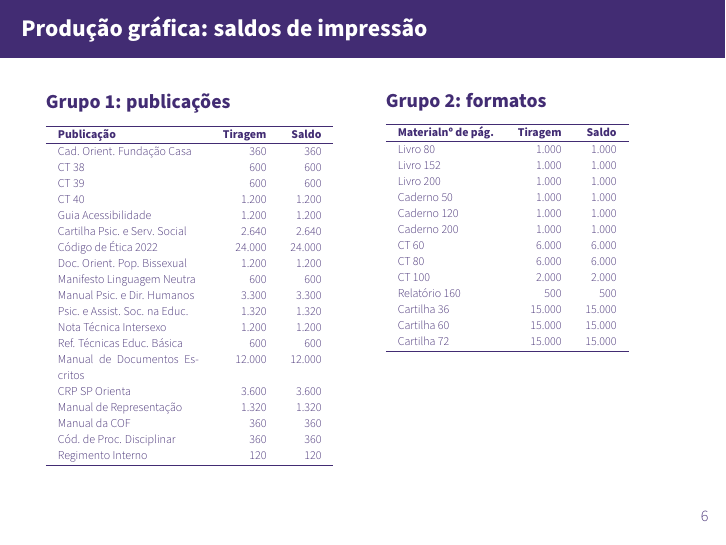
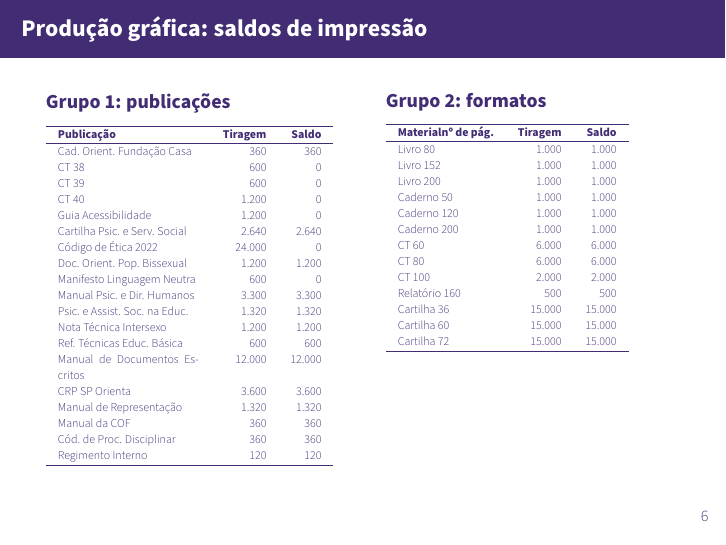
Before and after one commit to cuissi-crp06/apresentacao_jp-livros, LaTeX slides (main.tex): page 7 of 21. Compiled offline with pdfLaTeX; a LaTeX package or settings file that is missing is left out.

Commit message:
atualização geral

```diff
--- a/main.tex
+++ b/main.tex
@@ -375,14 +375,14 @@
 				\textbf{Publicação} & \textbf{Tiragem} & \textbf{Saldo} \\
 				\hline
 				Cad. Orient. Fundação Casa & 360 & 360 \\
-				CT 38 & 600 & 600 \\
-				CT 39 & 600 & 600 \\
-				CT 40 & 1.200 & 1.200 \\
-				Guia Acessibilidade & 1.200 & 1.200 \\
+				CT 38 & 600 & 0 \\
+				CT 39 & 600 & 0 \\
+				CT 40 & 1.200 & 0 \\
+				Guia Acessibilidade & 1.200 & 0 \\
 				Cartilha Psic. e Serv. Social & 2.640 & 2.640 \\
-				Código de Ética 2022 & 24.000 & 24.000 \\
+				Código de Ética 2022 & 24.000 & 0 \\
 				Doc. Orient. Pop. Bissexual & 1.200 & 1.200 \\
-				Manifesto Linguagem Neutra & 600 & 600 \\
+				Manifesto Linguagem Neutra & 600 & 0 \\
 				Manual Psic. e Dir. Humanos & 3.300 & 3.300 \\
 				Psic. e Assist. Soc. na Educ. & 1.320 & 1.320 \\
 				Nota Técnica Intersexo & 1.200 & 1.200 \\
```
Also changed, not shown: main.pdf, 3 other files.
